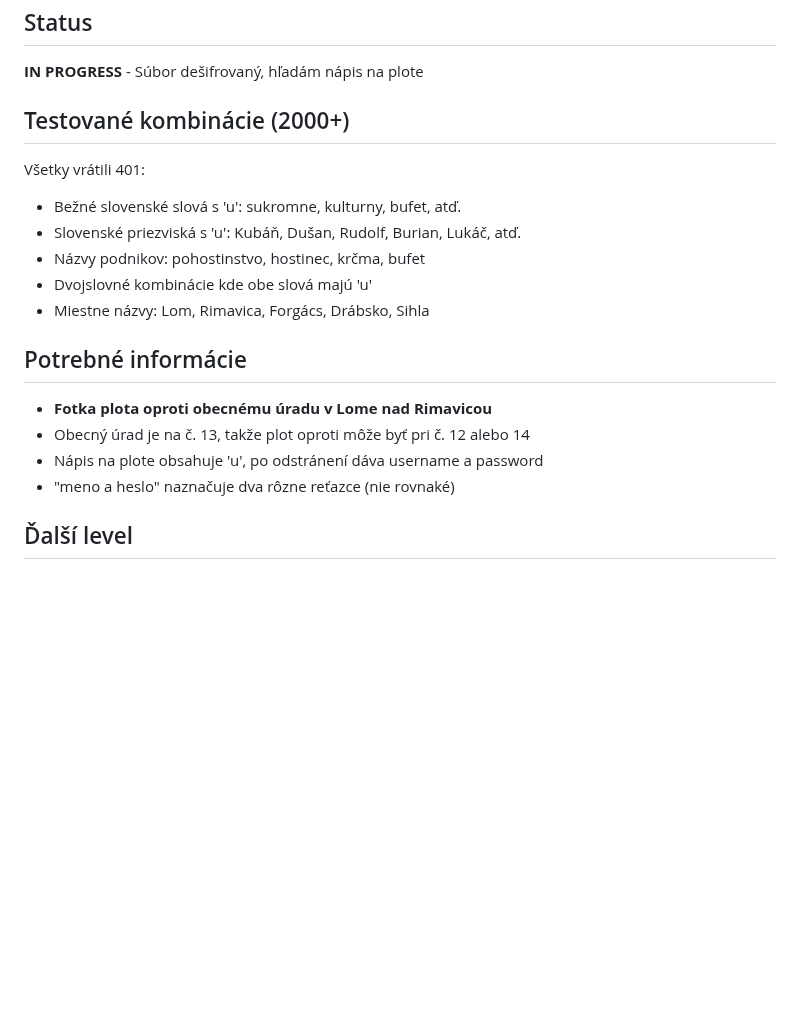
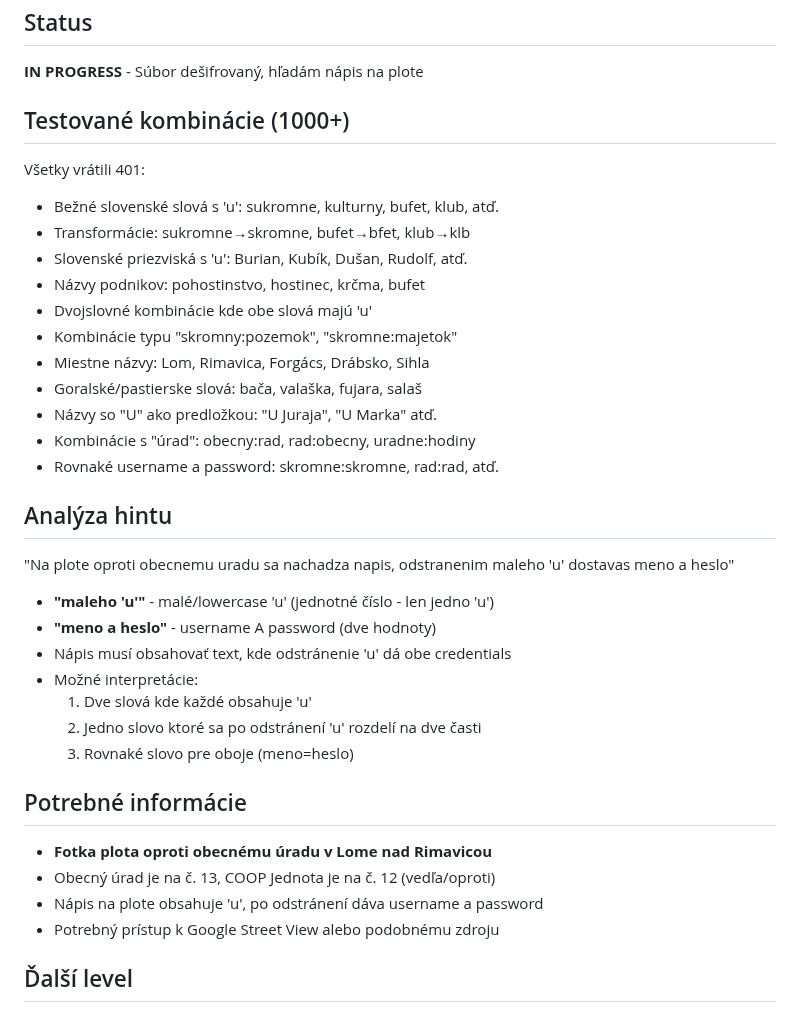
Before and after one commit to Samuell1/manik, a Markdown page: levels/16/README.md, the part around the change. Drawn GitHub-style; blank space fills up the shorter version.

Commit message:
Level 16 (opilec): Extensive password testing for fence sign
- Tested 1000+ password combinations for /kamenista_dolina/
- Analyzed the decrypted hint about fence sign opposite municipal office
- Documented all tested patterns: Slovak words, surnames, office-related terms
- Need Google Street View access to identify actual fence sign

```diff
--- a/levels/16/README.md
+++ b/levels/16/README.md
@@ -263,19 +263,36 @@ odstranenim maleho 'u' dostavas meno a heslo ;)
 ## Status
 **IN PROGRESS** - Súbor dešifrovaný, hľadám nápis na plote
 
-## Testované kombinácie (2000+)
+## Testované kombinácie (1000+)
 Všetky vrátili 401:
-- Bežné slovenské slová s 'u': sukromne, kulturny, bufet, atď.
-- Slovenské priezviská s 'u': Kubáň, Dušan, Rudolf, Burian, Lukáč, atď.
+- Bežné slovenské slová s 'u': sukromne, kulturny, bufet, klub, atď.
+- Transformácie: sukromne→skromne, bufet→bfet, klub→klb
+- Slovenské priezviská s 'u': Burian, Kubík, Dušan, Rudolf, atď.
 - Názvy podnikov: pohostinstvo, hostinec, krčma, bufet
 - Dvojslovné kombinácie kde obe slová majú 'u'
+- Kombinácie typu "skromny:pozemok", "skromne:majetok"
 - Miestne názvy: Lom, Rimavica, Forgács, Drábsko, Sihla
+- Goralské/pastierske slová: bača, valaška, fujara, salaš
+- Názvy so "U" ako predložkou: "U Juraja", "U Marka" atď.
+- Kombinácie s "úrad": obecny:rad, rad:obecny, uradne:hodiny
+- Rovnaké username a password: skromne:skromne, rad:rad, atď.
+
+## Analýza hintu
+"Na plote oproti obecnemu uradu sa nachadza napis, odstranenim maleho 'u' dostavas meno a heslo"
+
+- **"maleho 'u'"** - malé/lowercase 'u' (jednotné číslo - len jedno 'u')
+- **"meno a heslo"** - username A password (dve hodnoty)
+- Nápis musí obsahovať text, kde odstránenie 'u' dá obe credentials
+- Možné interpretácie:
+  1. Dve slová kde každé obsahuje 'u'
+  2. Jedno slovo ktoré sa po odstránení 'u' rozdelí na dve časti
+  3. Rovnaké slovo pre oboje (meno=heslo)
 
 ## Potrebné informácie
 - **Fotka plota oproti obecnému úradu v Lome nad Rimavicou**
-- Obecný úrad je na č. 13, takže plot oproti môže byť pri č. 12 alebo 14
+- Obecný úrad je na č. 13, COOP Jednota je na č. 12 (vedľa/oproti)
 - Nápis na plote obsahuje 'u', po odstránení dáva username a password
-- "meno a heslo" naznačuje dva rôzne reťazce (nie rovnaké)
+- Potrebný prístup k Google Street View alebo podobnému zdroju
 
 ## Ďalší level
 - **URL:** https://manik.sk/hra/kamenista_dolina/
```
